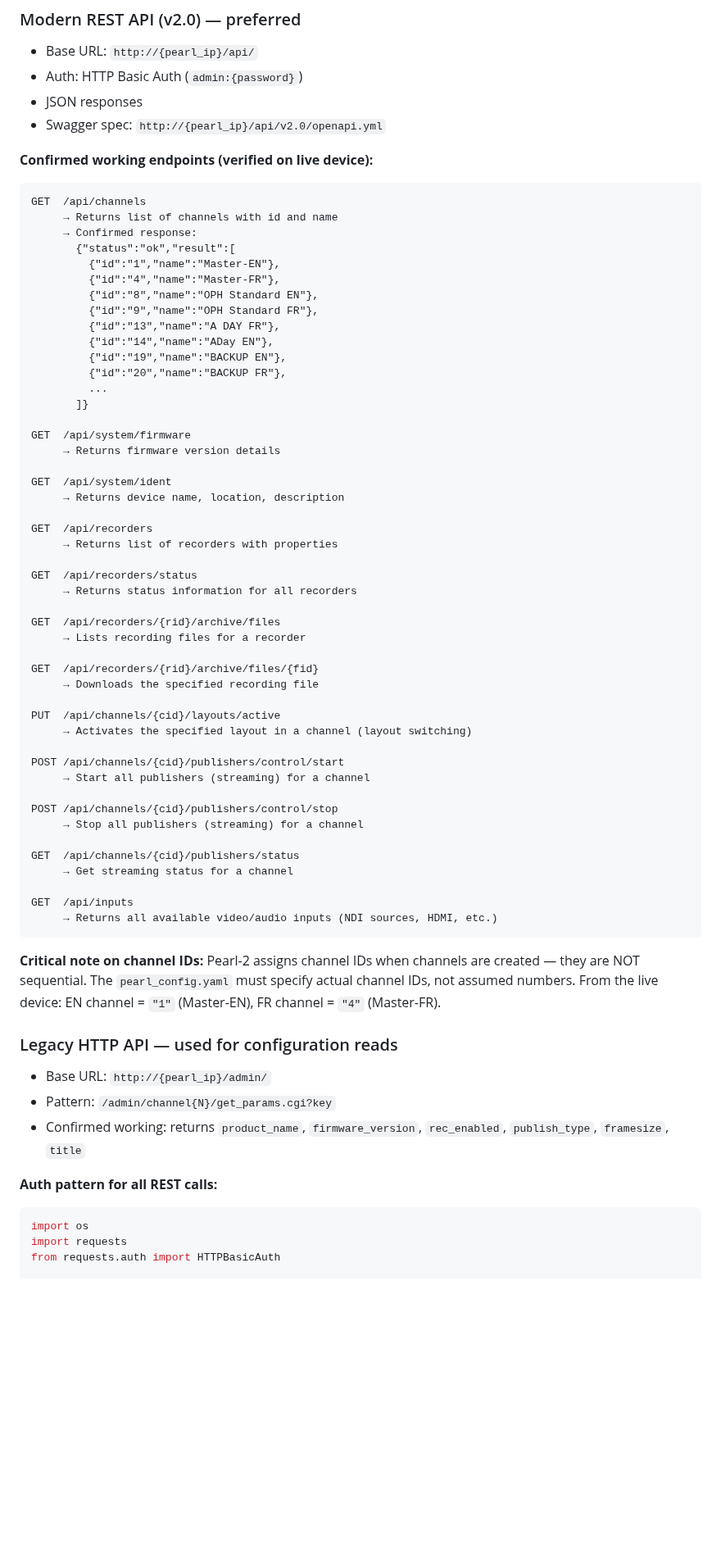
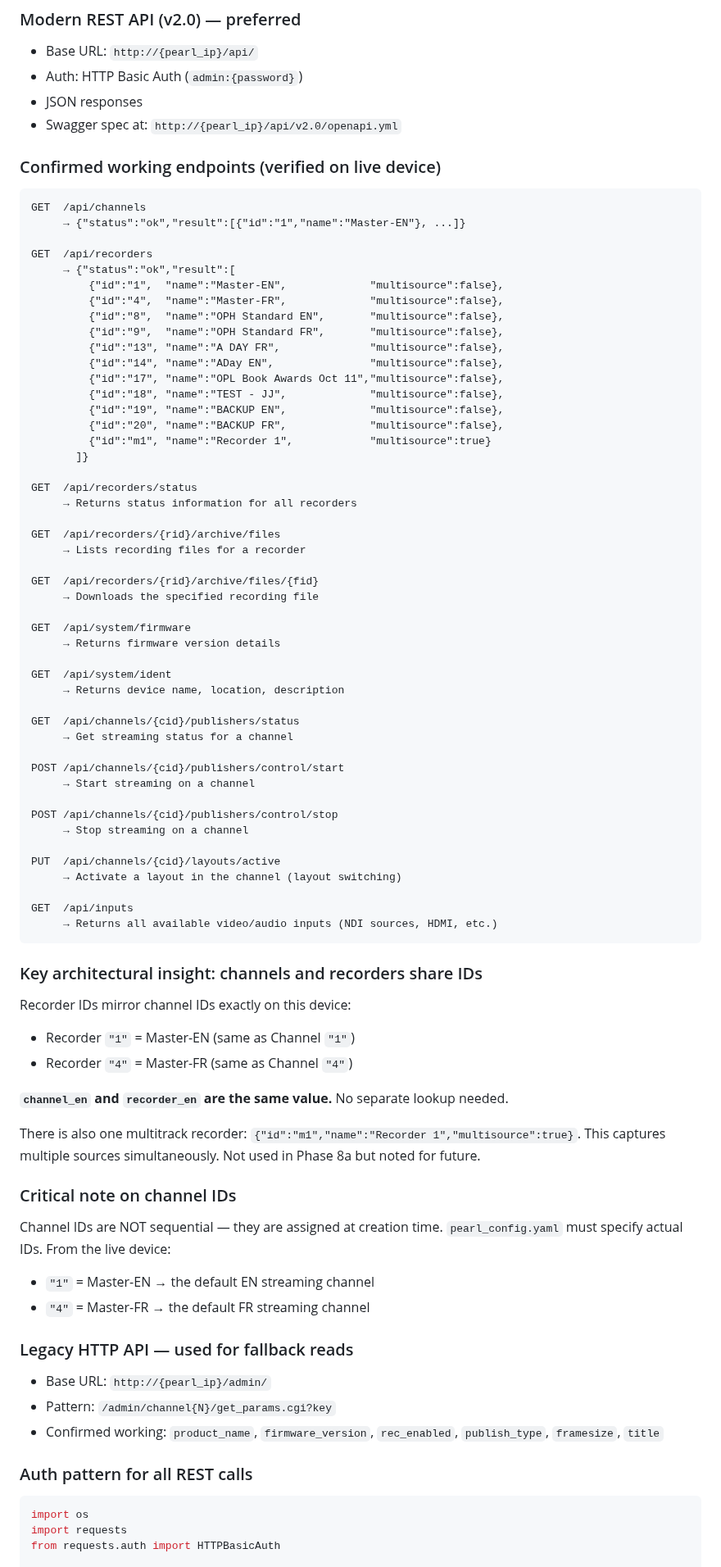
Before and after one commit to LegnaPetiteTour/Miktos-Agentic-System, a Markdown page: docs/PHASE8.md, the part around one of its changes. Shown at 82% size. GitHub-like rendering; blank space fills up the shorter version.

Commit message:
docs: finalize Phase 8 spec — recorder IDs confirmed, m1 multitrack noted, config simplified

````diff
--- a/docs/PHASE8.md
+++ b/docs/PHASE8.md
@@ -31,34 +31,28 @@ Pearl-2 exposes two API layers:
 - Base URL: `http://{pearl_ip}/api/`
 - Auth: HTTP Basic Auth (`admin:{password}`)
 - JSON responses
-- Swagger spec: `http://{pearl_ip}/api/v2.0/openapi.yml`
+- Swagger spec at: `http://{pearl_ip}/api/v2.0/openapi.yml`
 
-**Confirmed working endpoints (verified on live device):**
+### Confirmed working endpoints (verified on live device)
 
 ```
 GET  /api/channels
-     → Returns list of channels with id and name
-     → Confirmed response:
-       {"status":"ok","result":[
-         {"id":"1","name":"Master-EN"},
-         {"id":"4","name":"Master-FR"},
-         {"id":"8","name":"OPH Standard EN"},
-         {"id":"9","name":"OPH Standard FR"},
-         {"id":"13","name":"A DAY FR"},
-         {"id":"14","name":"ADay EN"},
-         {"id":"19","name":"BACKUP EN"},
-         {"id":"20","name":"BACKUP FR"},
-         ...
-       ]}
-
-GET  /api/system/firmware
-     → Returns firmware version details
-
-GET  /api/system/ident
-     → Returns device name, location, description
+     → {"status":"ok","result":[{"id":"1","name":"Master-EN"}, ...]}
 
 GET  /api/recorders
-     → Returns list of recorders with properties
+     → {"status":"ok","result":[
+         {"id":"1",  "name":"Master-EN",             "multisource":false},
+         {"id":"4",  "name":"Master-FR",             "multisource":false},
+         {"id":"8",  "name":"OPH Standard EN",       "multisource":false},
+         {"id":"9",  "name":"OPH Standard FR",       "multisource":false},
+         {"id":"13", "name":"A DAY FR",              "multisource":false},
+         {"id":"14", "name":"ADay EN",               "multisource":false},
+         {"id":"17", "name":"OPL Book Awards Oct 11","multisource":false},
+         {"id":"18", "name":"TEST - JJ",             "multisource":false},
+         {"id":"19", "name":"BACKUP EN",             "multisource":false},
+         {"id":"20", "name":"BACKUP FR",             "multisource":false},
+         {"id":"m1", "name":"Recorder 1",            "multisource":true}
+       ]}
 
 GET  /api/recorders/status
      → Returns status information for all recorders
@@ -69,34 +63,55 @@ GET  /api/recorders/{rid}/archive/files
 GET  /api/recorders/{rid}/archive/files/{fid}
      → Downloads the specified recording file
 
-PUT  /api/channels/{cid}/layouts/active
-     → Activates the specified layout in a channel (layout switching)
+GET  /api/system/firmware
+     → Returns firmware version details
 
-POST /api/channels/{cid}/publishers/control/start
-     → Start all publishers (streaming) for a channel
-
-POST /api/channels/{cid}/publishers/control/stop
-     → Stop all publishers (streaming) for a channel
+GET  /api/system/ident
+     → Returns device name, location, description
 
 GET  /api/channels/{cid}/publishers/status
      → Get streaming status for a channel
+
+POST /api/channels/{cid}/publishers/control/start
+     → Start streaming on a channel
+
+POST /api/channels/{cid}/publishers/control/stop
+     → Stop streaming on a channel
+
+PUT  /api/channels/{cid}/layouts/active
+     → Activate a layout in the channel (layout switching)
 
 GET  /api/inputs
      → Returns all available video/audio inputs (NDI sources, HDMI, etc.)
 ```
 
-**Critical note on channel IDs:**
-Pearl-2 assigns channel IDs when channels are created — they are NOT sequential.
-The `pearl_config.yaml` must specify actual channel IDs, not assumed numbers.
-From the live device: EN channel = `"1"` (Master-EN), FR channel = `"4"` (Master-FR).
+### Key architectural insight: channels and recorders share IDs
 
-### Legacy HTTP API — used for configuration reads
+Recorder IDs mirror channel IDs exactly on this device:
+- Recorder `"1"` = Master-EN (same as Channel `"1"`)
+- Recorder `"4"` = Master-FR (same as Channel `"4"`)
+
+**`channel_en` and `recorder_en` are the same value.** No separate lookup needed.
+
+There is also one multitrack recorder: `{"id":"m1","name":"Recorder 1","multisource":true}`.
+This captures multiple sources simultaneously. Not used in Phase 8a but noted for future.
+
+### Critical note on channel IDs
+
+Channel IDs are NOT sequential — they are assigned at creation time.
+`pearl_config.yaml` must specify actual IDs. From the live device:
+- `"1"` = Master-EN  →  the default EN streaming channel
+- `"4"` = Master-FR  →  the default FR streaming channel
+
+### Legacy HTTP API — used for fallback reads
+
 - Base URL: `http://{pearl_ip}/admin/`
 - Pattern: `/admin/channel{N}/get_params.cgi?key`
-- Confirmed working: returns `product_name`, `firmware_version`, `rec_enabled`,
+- Confirmed working: `product_name`, `firmware_version`, `rec_enabled`,
   `publish_type`, `framesize`, `title`
 
-**Auth pattern for all REST calls:**
+### Auth pattern for all REST calls
+
 ```python
 import os
 import requests
````
Also changed, not shown: other parts of docs/PHASE8.md (+112 -111 lines).
